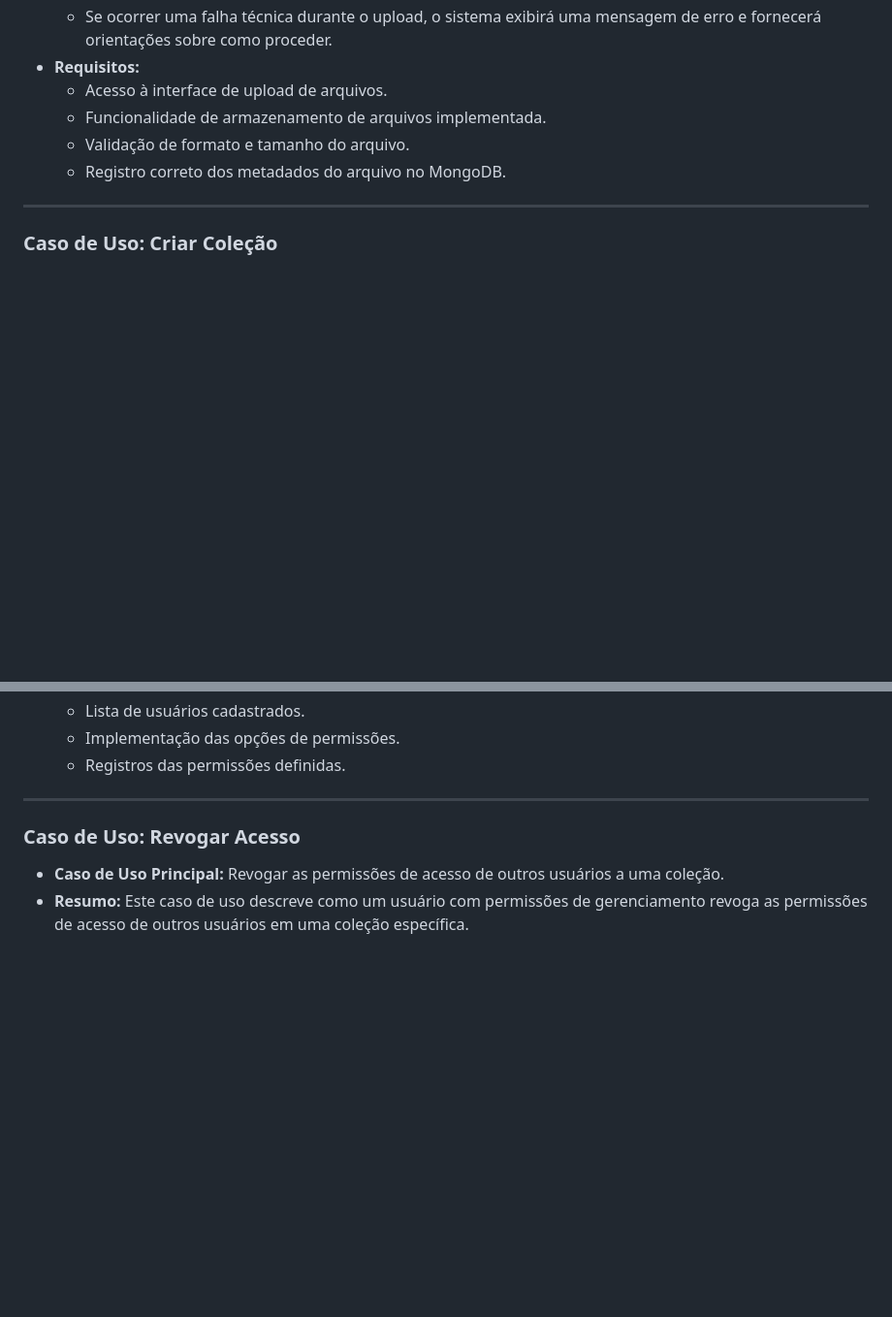
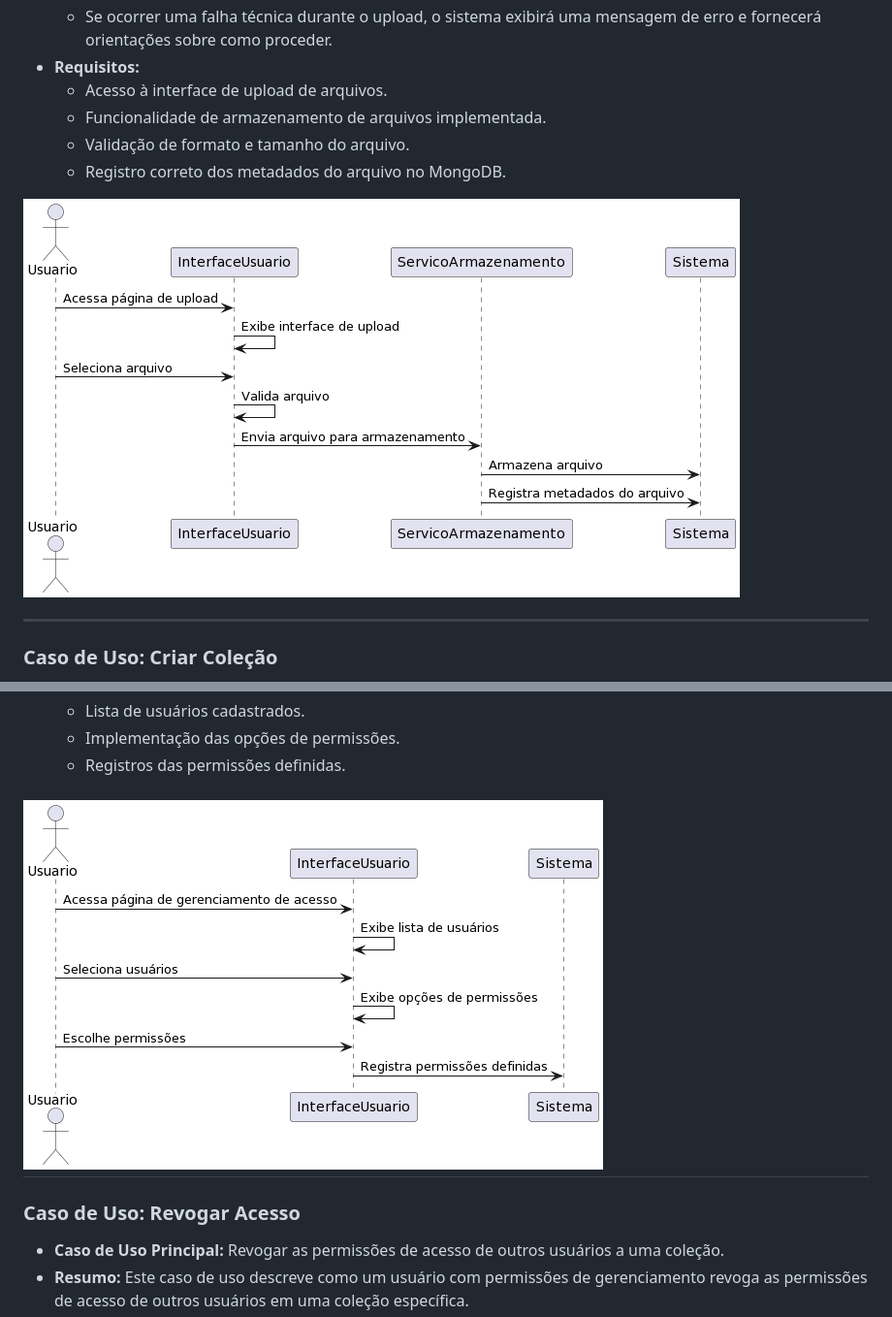
Before and after one commit to rib-thiago/redis-teste, a Markdown page: Docs/Casos-de-Uso/Casos-de-Uso.md, 2 parts joined by grey strips. Shown at 97% size. GitHub-like rendering; blank space fills up the shorter version.

Commit message:
Incluindo sequencias nos casos de uso

```diff
--- a/Docs/Casos-de-Uso/Casos-de-Uso.md
+++ b/Docs/Casos-de-Uso/Casos-de-Uso.md
@@ -31,6 +31,8 @@
   - Validação de formato e tamanho do arquivo.
   - Registro correto dos metadados do arquivo no MongoDB.
 
+![sequencia upload](../sequencia-upload.png)
+
 ---
 
 ### **Caso de Uso: Criar Coleção**
@@ -158,7 +166,7 @@
   - Implementação das opções de permissões.
   - Registros das permissões definidas.
 
----
+## ![sequencia acesso](../sequencia-acesso.png)
 
 ### **Caso de Uso: Revogar Acesso**
 
```
Also changed, not shown: other parts of Docs/Casos-de-Uso/Casos-de-Uso.md (+6 -0 lines).
